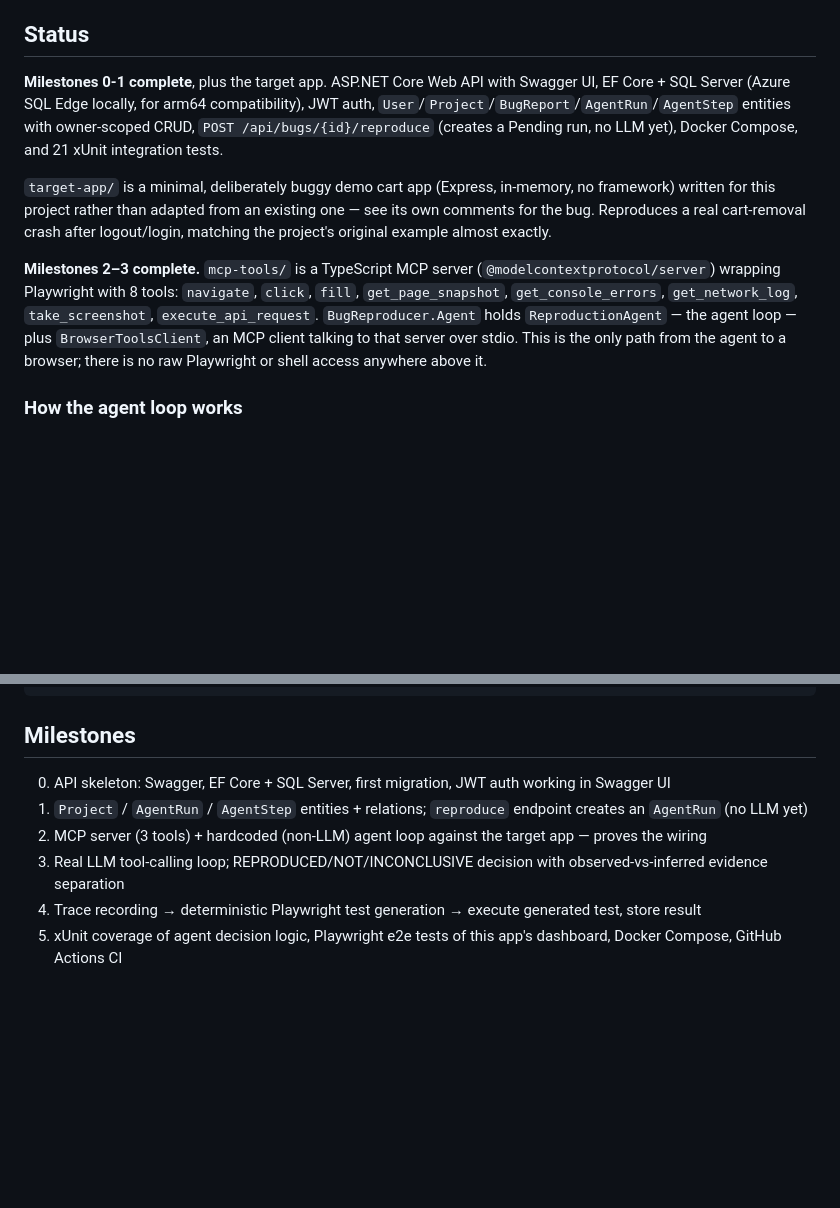
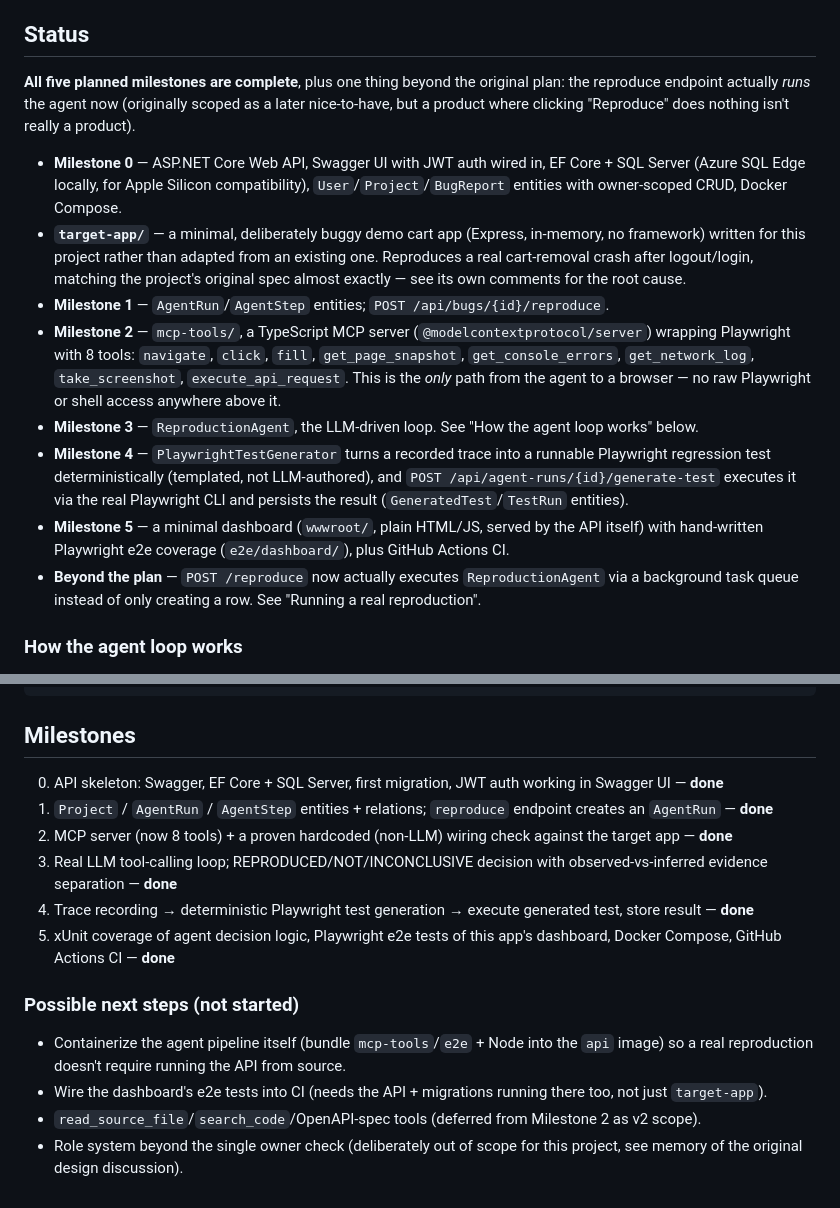
Before and after one commit to AnriSichinava/ai-bug-reproducer, a Markdown page: README.md, 2 parts joined by grey strips. Drawn GitHub-style; blank space fills up the shorter version.

```diff
--- a/README.md
+++ b/README.md
@@ -25,11 +25,33 @@ executes the generated regression tests.
 
 ## Status
 
-**Milestones 0-1 complete**, plus the target app. ASP.NET Core Web API with Swagger UI, EF Core + SQL Server (Azure SQL Edge locally, for arm64 compatibility), JWT auth, `User`/`Project`/`BugReport`/`AgentRun`/`AgentStep` entities with owner-scoped CRUD, `POST /api/bugs/{id}/reproduce` (creates a Pending run, no LLM yet), Docker Compose, and 21 xUnit integration tests.
+**All five planned milestones are complete**, plus one thing beyond the original plan: the
+reproduce endpoint actually *runs* the agent now (originally scoped as a later nice-to-have,
+but a product where clicking "Reproduce" does nothing isn't really a product).
 
-`target-app/` is a minimal, deliberately buggy demo cart app (Express, in-memory, no framework) written for this project rather than adapted from an existing one — see its own comments for the bug. Reproduces a real cart-removal crash after logout/login, matching the project's original example almost exactly.
-
-**Milestones 2–3 complete.** `mcp-tools/` is a TypeScript MCP server (`@modelcontextprotocol/server`) wrapping Playwright with 8 tools: `navigate`, `click`, `fill`, `get_page_snapshot`, `get_console_errors`, `get_network_log`, `take_screenshot`, `execute_api_request`. `BugReproducer.Agent` holds `ReproductionAgent` — the agent loop — plus `BrowserToolsClient`, an MCP client talking to that server over stdio. This is the only path from the agent to a browser; there is no raw Playwright or shell access anywhere above it.
+- **Milestone 0** — ASP.NET Core Web API, Swagger UI with JWT auth wired in, EF Core + SQL
+  Server (Azure SQL Edge locally, for Apple Silicon compatibility), `User`/`Project`/`BugReport`
+  entities with owner-scoped CRUD, Docker Compose.
+- **`target-app/`** — a minimal, deliberately buggy demo cart app (Express, in-memory, no
+  framework) written for this project rather than adapted from an existing one. Reproduces a
+  real cart-removal crash after logout/login, matching the project's original spec almost
+  exactly — see its own comments for the root cause.
+- **Milestone 1** — `AgentRun`/`AgentStep` entities; `POST /api/bugs/{id}/reproduce`.
+- **Milestone 2** — `mcp-tools/`, a TypeScript MCP server (`@modelcontextprotocol/server`)
+  wrapping Playwright with 8 tools: `navigate`, `click`, `fill`, `get_page_snapshot`,
+  `get_console_errors`, `get_network_log`, `take_screenshot`, `execute_api_request`. This is
+  the *only* path from the agent to a browser — no raw Playwright or shell access anywhere
+  above it.
+- **Milestone 3** — `ReproductionAgent`, the LLM-driven loop. See "How the agent loop works"
+  below.
+- **Milestone 4** — `PlaywrightTestGenerator` turns a recorded trace into a runnable Playwright
+  regression test deterministically (templated, not LLM-authored), and
+  `POST /api/agent-runs/{id}/generate-test` executes it via the real Playwright CLI and
+  persists the result (`GeneratedTest`/`TestRun` entities).
+- **Milestone 5** — a minimal dashboard (`wwwroot/`, plain HTML/JS, served by the API itself)
+  with hand-written Playwright e2e coverage (`e2e/dashboard/`), plus GitHub Actions CI.
+- **Beyond the plan** — `POST /reproduce` now actually executes `ReproductionAgent` via a
+  background task queue instead of only creating a row. See "Running a real reproduction".
 
 ### How the agent loop works
 
@@ -79,8 +147,15 @@ dotnet test --filter "Category=RequiresBrowserAndTargetApp"
 ## Milestones
 
-0. API skeleton: Swagger, EF Core + SQL Server, first migration, JWT auth working in Swagger UI
-1. `Project` / `AgentRun` / `AgentStep` entities + relations; `reproduce` endpoint creates an `AgentRun` (no LLM yet)
-2. MCP server (3 tools) + hardcoded (non-LLM) agent loop against the target app — proves the wiring
-3. Real LLM tool-calling loop; REPRODUCED/NOT/INCONCLUSIVE decision with observed-vs-inferred evidence separation
-4. Trace recording → deterministic Playwright test generation → execute generated test, store result
-5. xUnit coverage of agent decision logic, Playwright e2e tests of this app's dashboard, Docker Compose, GitHub Actions CI
+0. API skeleton: Swagger, EF Core + SQL Server, first migration, JWT auth working in Swagger UI — **done**
+1. `Project` / `AgentRun` / `AgentStep` entities + relations; `reproduce` endpoint creates an `AgentRun` — **done**
+2. MCP server (now 8 tools) + a proven hardcoded (non-LLM) wiring check against the target app — **done**
+3. Real LLM tool-calling loop; REPRODUCED/NOT/INCONCLUSIVE decision with observed-vs-inferred evidence separation — **done**
+4. Trace recording → deterministic Playwright test generation → execute generated test, store result — **done**
+5. xUnit coverage of agent decision logic, Playwright e2e tests of this app's dashboard, Docker Compose, GitHub Actions CI — **done**
+
+### Possible next steps (not started)
+
+- Containerize the agent pipeline itself (bundle `mcp-tools`/`e2e` + Node into the `api` image) so a real reproduction doesn't require running the API from source.
+- Wire the dashboard's e2e tests into CI (needs the API + migrations running there too, not just `target-app`).
+- `read_source_file`/`search_code`/OpenAPI-spec tools (deferred from Milestone 2 as v2 scope).
+- Role system beyond the single owner check (deliberately out of scope for this project, see memory of the original design discussion).
```
Also changed, not shown: other parts of README.md (+50 -4 lines).
